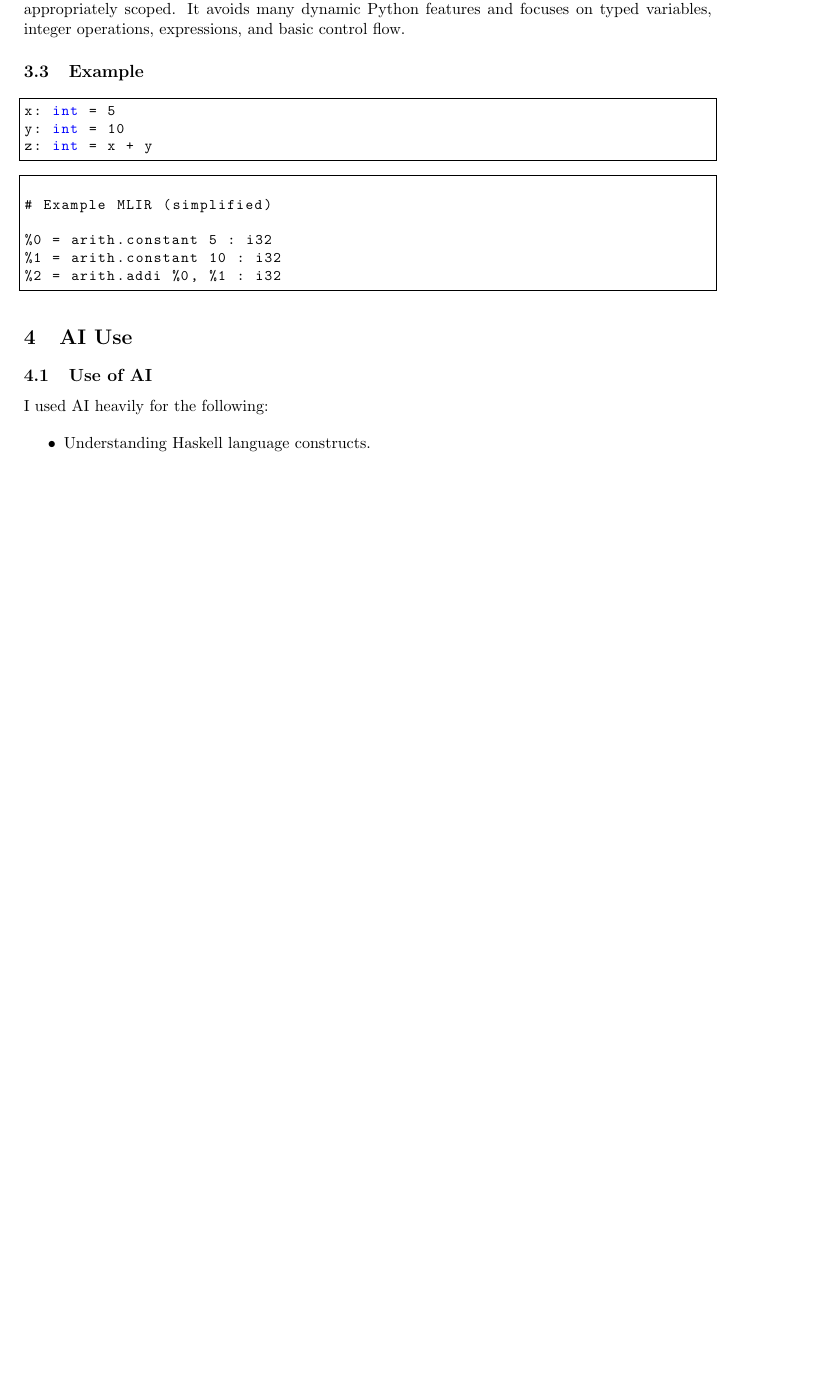
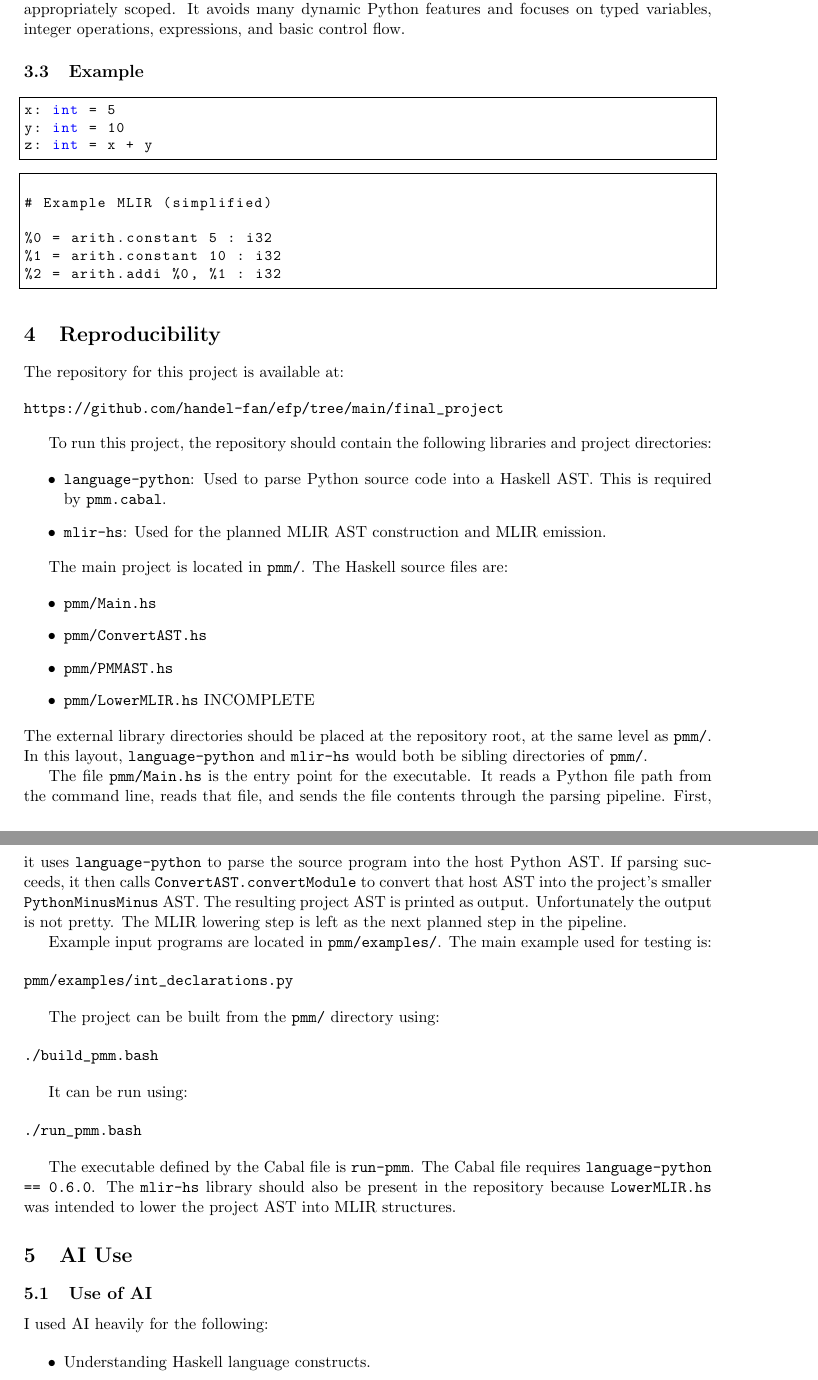
Before and after one commit to handel-fan/efp_final, a LaTeX paper (writeup/writeup.tex): part of page 4 of 5 before the commit and two parts of pages 4 and 5 of 6 after it, the two joined at a grey line, cut so that both start at the same text, the shorter picture padded with empty space. Compiled offline with pdfLaTeX.

Commit message:
reproducibility section

```diff
--- a/writeup/writeup.tex
+++ b/writeup/writeup.tex
@@ -187,6 +187,68 @@ z: int = x + y
 \end{lstlisting}
 
 % ----------------------------
+\section{Reproducibility}
+The repository for this project is available at:
+
+\begin{verbatim}
+https://github.com/handel-fan/efp/tree/main/final_project
+\end{verbatim}
+
+To run this project, the repository should contain the following libraries and
+project directories:
+
+\begin{itemize}
+	\item \texttt{language-python}: Used to parse Python source code into a Haskell
+	      AST. This is required by \texttt{pmm.cabal}.
+	\item \texttt{mlir-hs}: Used for the planned MLIR AST construction and MLIR
+	      emission.
+\end{itemize}
+
+The main project is located in \texttt{pmm/}. The Haskell source files are:
+
+\begin{itemize}
+	\item \texttt{pmm/Main.hs}
+	\item \texttt{pmm/ConvertAST.hs}
+	\item \texttt{pmm/PMMAST.hs}
+	\item \texttt{pmm/LowerMLIR.hs} INCOMPLETE
+\end{itemize}
+The external library directories should be placed at the repository root, at the
+same level as \texttt{pmm/}. In this layout, \texttt{language-python} and
+\texttt{mlir-hs} would both be sibling directories of \texttt{pmm/}.
+
+The file \texttt{pmm/Main.hs} is the entry point for the executable. It reads a
+Python file path from the command line, reads that file, and sends the file
+contents through the parsing pipeline. First, it uses \texttt{language-python}
+to parse the source program into the host Python AST. If parsing succeeds, it
+then calls \texttt{ConvertAST.convertModule} to convert that host AST into the
+project's smaller \texttt{PythonMinusMinus} AST. The resulting project AST is
+printed as output. Unfortunately the output is not pretty. The MLIR lowering
+step is left as the next planned step in the pipeline.
+
+Example input programs are located in \texttt{pmm/examples/}. The main example
+used for testing is:
+
+\begin{verbatim}
+pmm/examples/int_declarations.py
+\end{verbatim}
+
+The project can be built from the \texttt{pmm/} directory using:
+
+\begin{verbatim}
+./build_pmm.bash
+\end{verbatim}
+
+It can be run using:
+
+\begin{verbatim}
+./run_pmm.bash
+\end{verbatim}
+
+The executable defined by the Cabal file is \texttt{run-pmm}. The Cabal file
+requires \texttt{language-python == 0.6.0}. The \texttt{mlir-hs} library should
+also be present in the repository because \texttt{LowerMLIR.hs} was intended to
+lower the project AST into MLIR structures.
+
 \section{AI Use}
 \subsection{Use of AI}
 I used AI heavily for the following:
```
